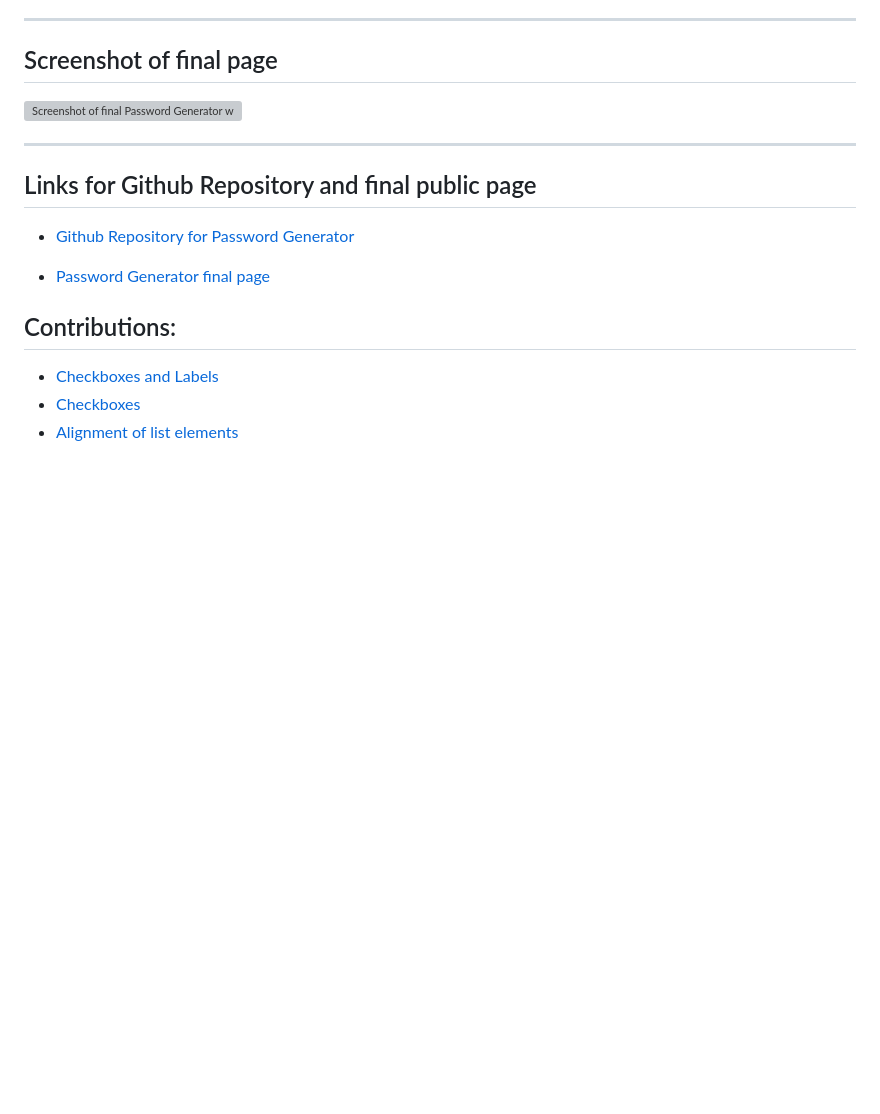
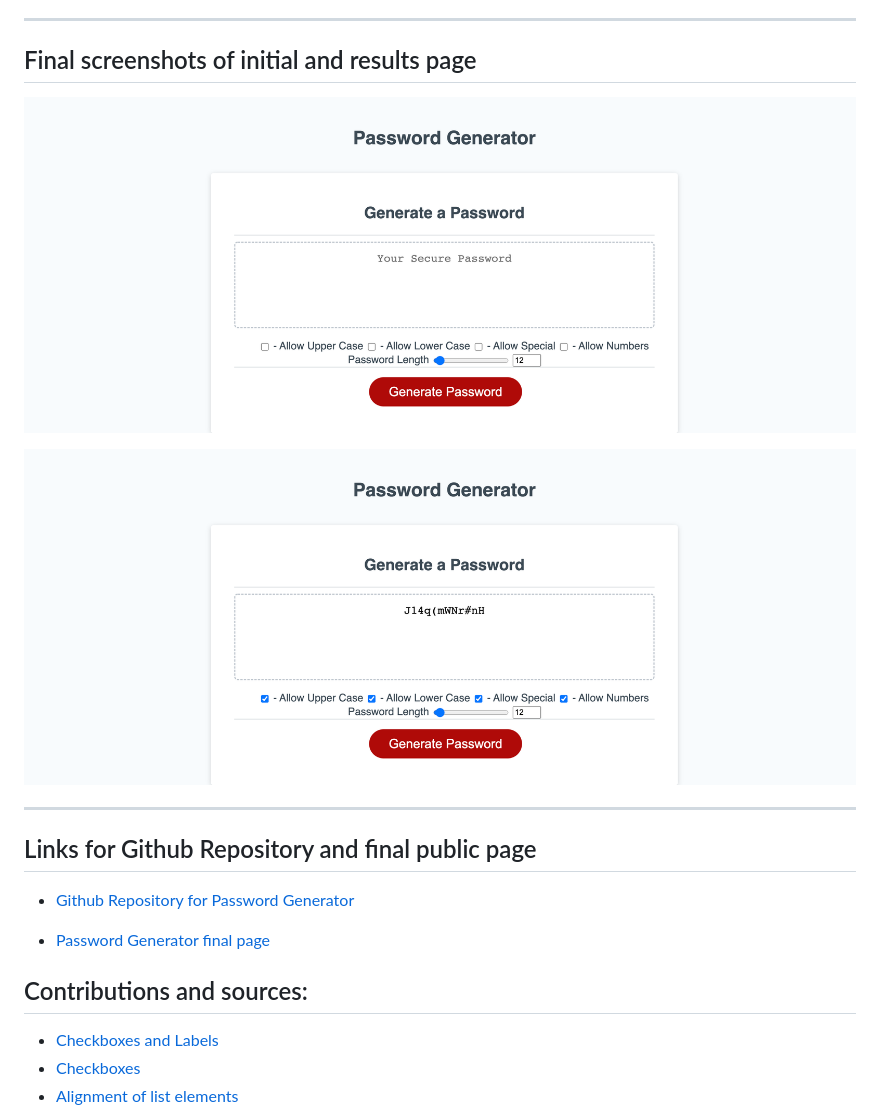
Before and after one commit to ksjefferies/password-generator, a Markdown page: README.md, the part around the change. Drawn GitHub-style; pictures changed too: assets/images/password-generator-initial.png (added), assets/images/password-generator-results.png (added); blank space fills up the shorter version; grey boxes are pictures that could not be loaded.

Commit message:
Added image sample files and Readme updates

```diff
--- a/README.md
+++ b/README.md
@@ -16,9 +16,11 @@ In this project, i did the following:
 - Proper comments added to script.js
 
 -----
-## Screenshot of final page
+## Final screenshots of initial and results page
 
-![Screenshot of final Password Generator webpage](./assets/images/portfolio-final-page-copy.png)
+![Screenshot of initial Password Generator webpage](./assets/images/password-generator-initial.png)
+
+![Screenshot of final Password Generator webpage](./assets/images/password-generator-results.png)
 
 -----
 ## Links for Github Repository and final public page
@@ -27,7 +29,7 @@ In this project, i did the following:
 
 - [Password Generator final page](https://ksjefferies.github.io/password-generator/)
 
-## Contributions:
+## Contributions and sources:
 
 - [Checkboxes and Labels](https://stackoverflow.com/questions/22321795/how-to-align-the-checkbox-and-label-in-same-line-in-html)
 - [Checkboxes](https://www.w3schools.com/howto/howto_css_custom_checkbox.asp)
```
Also changed, not shown: 2 other files.
